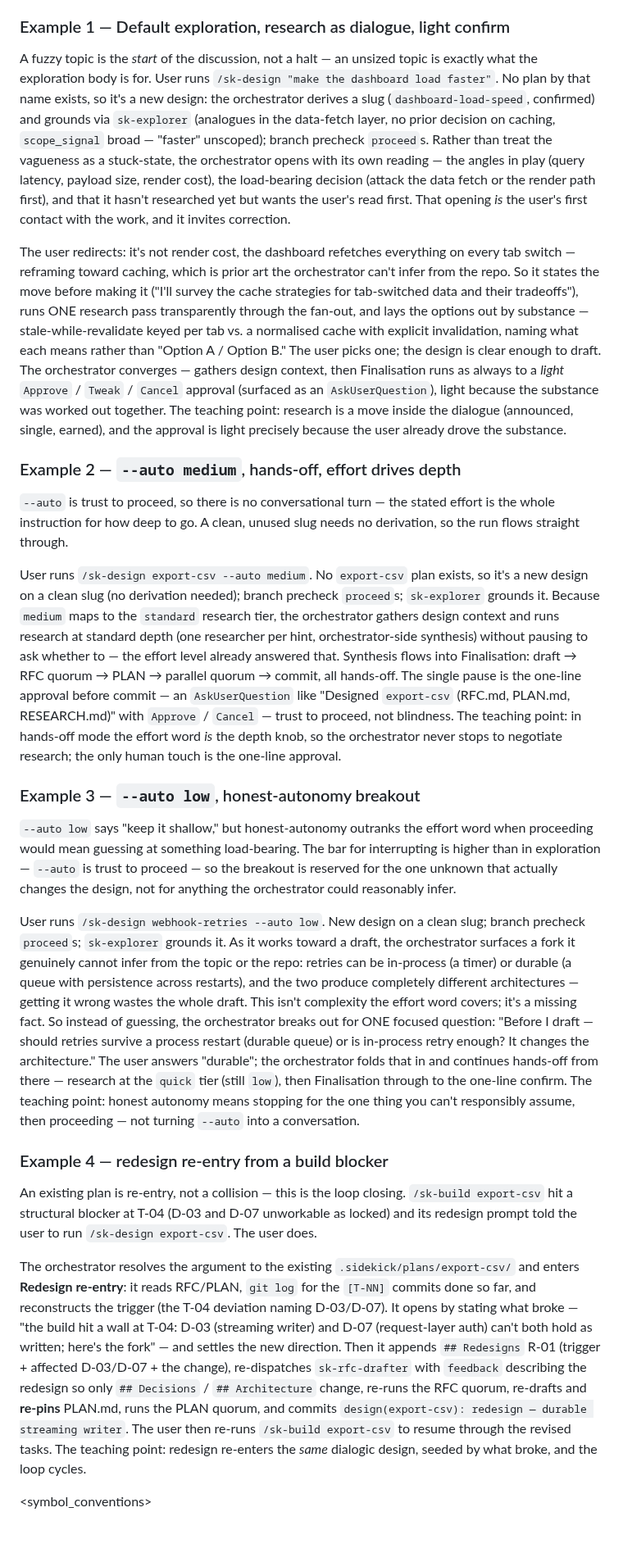
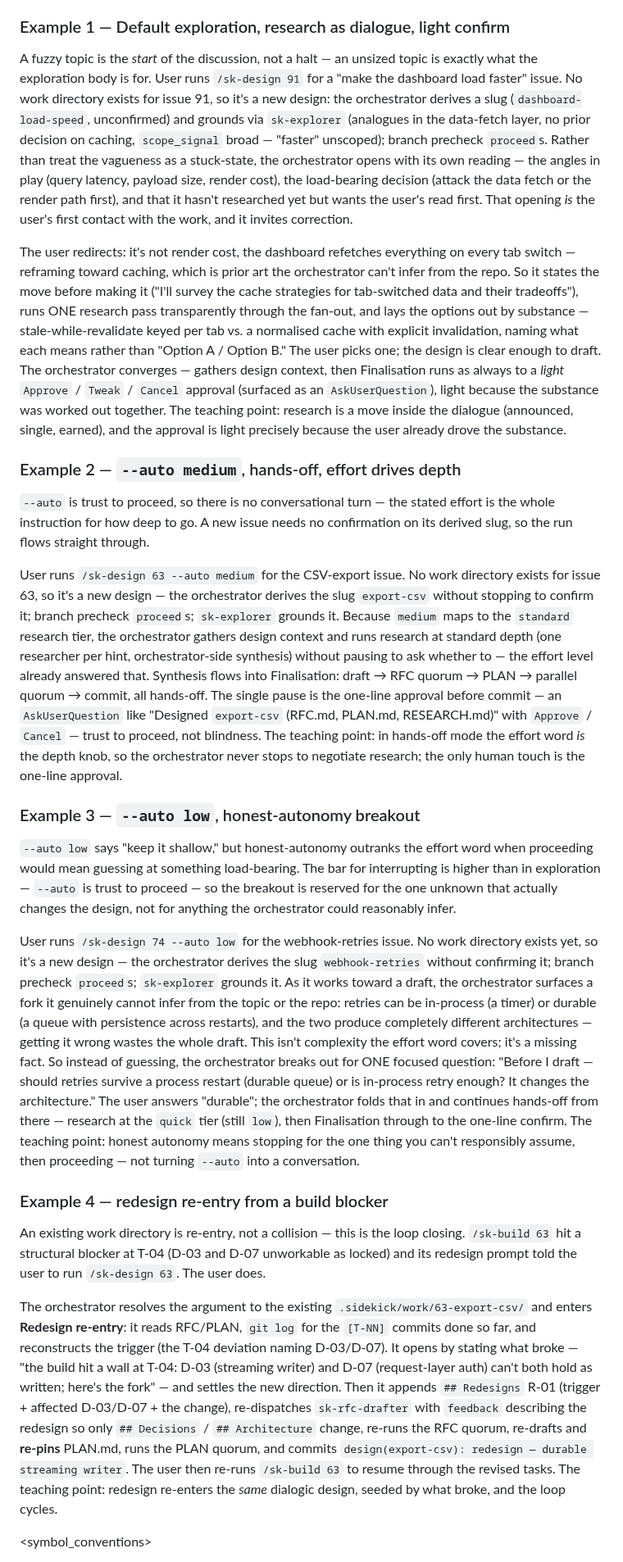
Before and after one commit to Rikmorn/sidekick, a Markdown page: skills/sk-design/SKILL.md, the part around one of its changes. Shown at 82% size. Drawn GitHub-style; blank space fills up the shorter version.

Commit message:
docs(skills): resolve sk-design identity by issue number and drop the group path [#27]

```diff
--- a/skills/sk-design/SKILL.md
+++ b/skills/sk-design/SKILL.md
@@ -411,27 +407,27 @@ Four examples teaching the interaction judgment, not the pipeline mechanics. The
 
 ### Example 1 — Default exploration, research as dialogue, light confirm
 
-A fuzzy topic is the *start* of the discussion, not a halt — an unsized topic is exactly what the exploration body is for. User runs `/sk-design "make the dashboard load faster"`. No plan by that name exists, so it's a new design: the orchestrator derives a slug (`dashboard-load-speed`, confirmed) and grounds via `sk-explorer` (analogues in the data-fetch layer, no prior decision on caching, `scope_signal` broad — "faster" unscoped); branch precheck `proceed`s. Rather than treat the vagueness as a stuck-state, the orchestrator opens with its own reading — the angles in play (query latency, payload size, render cost), the load-bearing decision (attack the data fetch or the render path first), and that it hasn't researched yet but wants the user's read first. That opening *is* the user's first contact with the work, and it invites correction.
+A fuzzy topic is the *start* of the discussion, not a halt — an unsized topic is exactly what the exploration body is for. User runs `/sk-design 91` for a "make the dashboard load faster" issue. No work directory exists for issue 91, so it's a new design: the orchestrator derives a slug (`dashboard-load-speed`, unconfirmed) and grounds via `sk-explorer` (analogues in the data-fetch layer, no prior decision on caching, `scope_signal` broad — "faster" unscoped); branch precheck `proceed`s. Rather than treat the vagueness as a stuck-state, the orchestrator opens with its own reading — the angles in play (query latency, payload size, render cost), the load-bearing decision (attack the data fetch or the render path first), and that it hasn't researched yet but wants the user's read first. That opening *is* the user's first contact with the work, and it invites correction.
 
 The user redirects: it's not render cost, the dashboard refetches everything on every tab switch — reframing toward caching, which is prior art the orchestrator can't infer from the repo. So it states the move before making it ("I'll survey the cache strategies for tab-switched data and their tradeoffs"), runs ONE research pass transparently through the fan-out, and lays the options out by substance — stale-while-revalidate keyed per tab vs. a normalised cache with explicit invalidation, naming what each means rather than "Option A / Option B." The user picks one; the design is clear enough to draft. The orchestrator converges — gathers design context, then Finalisation runs as always to a *light* `Approve` / `Tweak` / `Cancel` approval (surfaced as an `AskUserQuestion`), light because the substance was worked out together. The teaching point: research is a move inside the dialogue (announced, single, earned), and the approval is light precisely because the user already drove the substance.
 
 ### Example 2 — `--auto medium`, hands-off, effort drives depth
 
-`--auto` is trust to proceed, so there is no conversational turn — the stated effort is the whole instruction for how deep to go. A clean, unused slug needs no derivation, so the run flows straight through.
+`--auto` is trust to proceed, so there is no conversational turn — the stated effort is the whole instruction for how deep to go. A new issue needs no confirmation on its derived slug, so the run flows straight through.
 
-User runs `/sk-design export-csv --auto medium`. No `export-csv` plan exists, so it's a new design on a clean slug (no derivation needed); branch precheck `proceed`s; `sk-explorer` grounds it. Because `medium` maps to the `standard` research tier, the orchestrator gathers design context and runs research at standard depth (one researcher per hint, orchestrator-side synthesis) without pausing to ask whether to — the effort level already answered that. Synthesis flows into Finalisation: draft → RFC quorum → PLAN → parallel quorum → commit, all hands-off. The single pause is the one-line approval before commit — an `AskUserQuestion` like "Designed `export-csv` (RFC.md, PLAN.md, RESEARCH.md)" with `Approve` / `Cancel` — trust to proceed, not blindness. The teaching point: in hands-off mode the effort word *is* the depth knob, so the orchestrator never stops to negotiate research; the only human touch is the one-line approval.
+User runs `/sk-design 63 --auto medium` for the CSV-export issue. No work directory exists for issue 63, so it's a new design — the orchestrator derives the slug `export-csv` without stopping to confirm it; branch precheck `proceed`s; `sk-explorer` grounds it. Because `medium` maps to the `standard` research tier, the orchestrator gathers design context and runs research at standard depth (one researcher per hint, orchestrator-side synthesis) without pausing to ask whether to — the effort level already answered that. Synthesis flows into Finalisation: draft → RFC quorum → PLAN → parallel quorum → commit, all hands-off. The single pause is the one-line approval before commit — an `AskUserQuestion` like "Designed `export-csv` (RFC.md, PLAN.md, RESEARCH.md)" with `Approve` / `Cancel` — trust to proceed, not blindness. The teaching point: in hands-off mode the effort word *is* the depth knob, so the orchestrator never stops to negotiate research; the only human touch is the one-line approval.
 
 ### Example 3 — `--auto low`, honest-autonomy breakout
 
 `--auto low` says "keep it shallow," but honest-autonomy outranks the effort word when proceeding would mean guessing at something load-bearing. The bar for interrupting is higher than in exploration — `--auto` is trust to proceed — so the breakout is reserved for the one unknown that actually changes the design, not for anything the orchestrator could reasonably infer.
 
-User runs `/sk-design webhook-retries --auto low`. New design on a clean slug; branch precheck `proceed`s; `sk-explorer` grounds it. As it works toward a draft, the orchestrator surfaces a fork it genuinely cannot infer from the topic or the repo: retries can be in-process (a timer) or durable (a queue with persistence across restarts), and the two produce completely different architectures — getting it wrong wastes the whole draft. This isn't complexity the effort word covers; it's a missing fact. So instead of guessing, the orchestrator breaks out for ONE focused question: "Before I draft — should retries survive a process restart (durable queue) or is in-process retry enough? It changes the architecture." The user answers "durable"; the orchestrator folds that in and continues hands-off from there — research at the `quick` tier (still `low`), then Finalisation through to the one-line confirm. The teaching point: honest autonomy means stopping for the one thing you can't responsibly assume, then proceeding — not turning `--auto` into a conversation.
+User runs `/sk-design 74 --auto low` for the webhook-retries issue. No work directory exists yet, so it's a new design — the orchestrator derives the slug `webhook-retries` without confirming it; branch precheck `proceed`s; `sk-explorer` grounds it. As it works toward a draft, the orchestrator surfaces a fork it genuinely cannot infer from the topic or the repo: retries can be in-process (a timer) or durable (a queue with persistence across restarts), and the two produce completely different architectures — getting it wrong wastes the whole draft. This isn't complexity the effort word covers; it's a missing fact. So instead of guessing, the orchestrator breaks out for ONE focused question: "Before I draft — should retries survive a process restart (durable queue) or is in-process retry enough? It changes the architecture." The user answers "durable"; the orchestrator folds that in and continues hands-off from there — research at the `quick` tier (still `low`), then Finalisation through to the one-line confirm. The teaching point: honest autonomy means stopping for the one thing you can't responsibly assume, then proceeding — not turning `--auto` into a conversation.
 
 ### Example 4 — redesign re-entry from a build blocker
 
-An existing plan is re-entry, not a collision — this is the loop closing. `/sk-build export-csv` hit a structural blocker at T-04 (D-03 and D-07 unworkable as locked) and its redesign prompt told the user to run `/sk-design export-csv`. The user does.
+An existing work directory is re-entry, not a collision — this is the loop closing. `/sk-build 63` hit a structural blocker at T-04 (D-03 and D-07 unworkable as locked) and its redesign prompt told the user to run `/sk-design 63`. The user does.
 
-The orchestrator resolves the argument to the existing `.sidekick/plans/export-csv/` and enters **Redesign re-entry**: it reads RFC/PLAN, `git log` for the `[T-NN]` commits done so far, and reconstructs the trigger (the T-04 deviation naming D-03/D-07). It opens by stating what broke — "the build hit a wall at T-04: D-03 (streaming writer) and D-07 (request-layer auth) can't both hold as written; here's the fork" — and settles the new direction. Then it appends `## Redesigns` R-01 (trigger + affected D-03/D-07 + the change), re-dispatches `sk-rfc-drafter` with `feedback` describing the redesign so only `## Decisions` / `## Architecture` change, re-runs the RFC quorum, re-drafts and **re-pins** PLAN.md, runs the PLAN quorum, and commits `design(export-csv): redesign — durable streaming writer`. The user then re-runs `/sk-build export-csv` to resume through the revised tasks. The teaching point: redesign re-enters the *same* dialogic design, seeded by what broke, and the loop cycles.
+The orchestrator resolves the argument to the existing `.sidekick/work/63-export-csv/` and enters **Redesign re-entry**: it reads RFC/PLAN, `git log` for the `[T-NN]` commits done so far, and reconstructs the trigger (the T-04 deviation naming D-03/D-07). It opens by stating what broke — "the build hit a wall at T-04: D-03 (streaming writer) and D-07 (request-layer auth) can't both hold as written; here's the fork" — and settles the new direction. Then it appends `## Redesigns` R-01 (trigger + affected D-03/D-07 + the change), re-dispatches `sk-rfc-drafter` with `feedback` describing the redesign so only `## Decisions` / `## Architecture` change, re-runs the RFC quorum, re-drafts and **re-pins** PLAN.md, runs the PLAN quorum, and commits `design(export-csv): redesign — durable streaming writer`. The user then re-runs `/sk-build 63` to resume through the revised tasks. The teaching point: redesign re-enters the *same* dialogic design, seeded by what broke, and the loop cycles.
 
 </examples>
 
```
Also changed, not shown: other parts of skills/sk-design/SKILL.md (+22 -27 lines).
